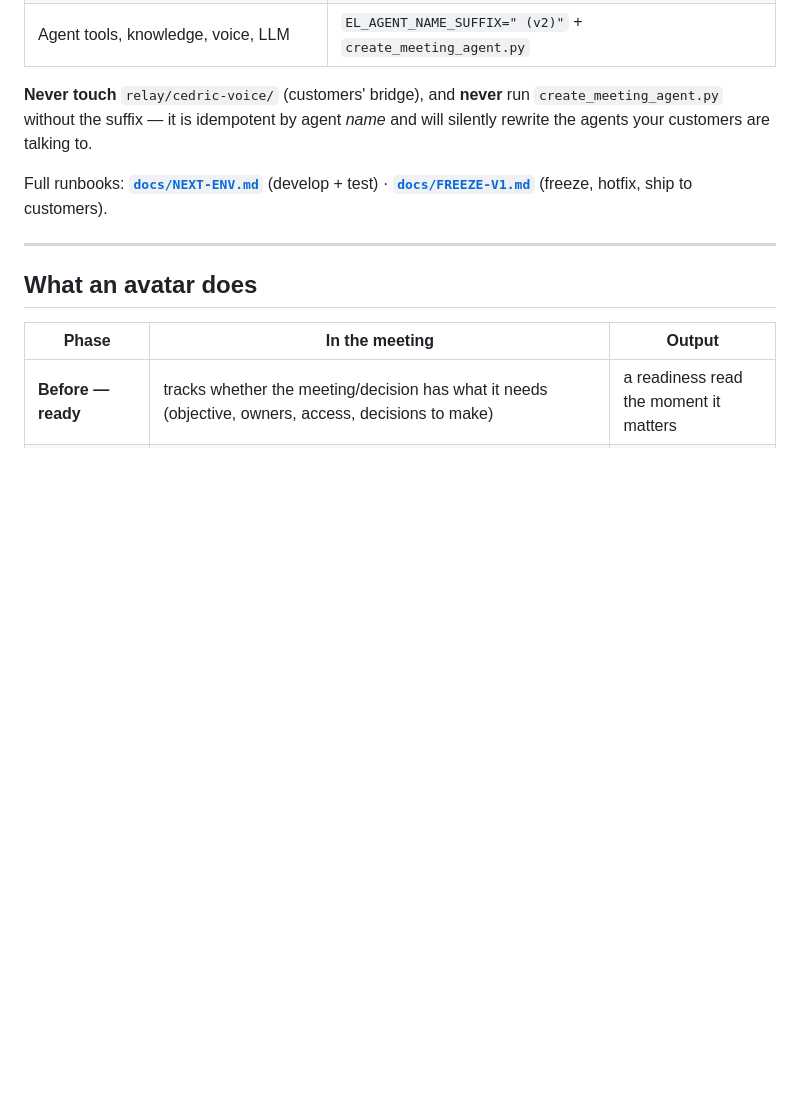
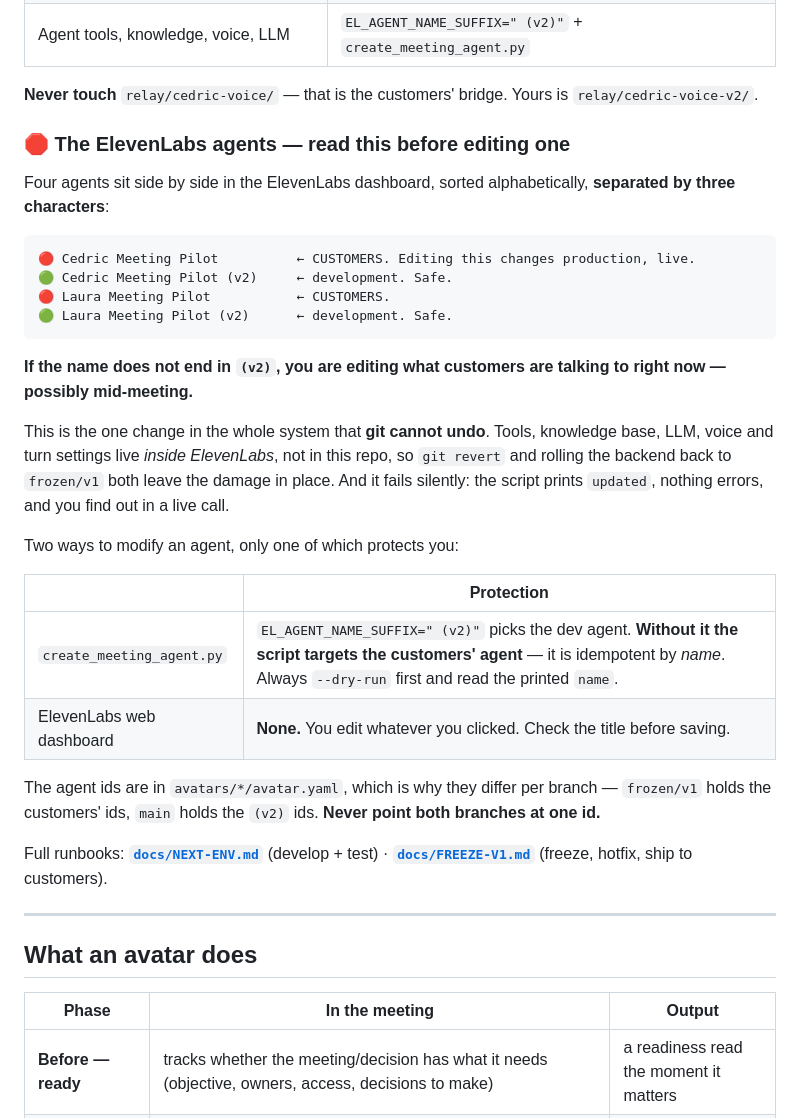
Before and after one commit to Dunic15/Lucas, a Markdown page: README.md, the part around the change. Drawn GitHub-style; blank space fills up the shorter version.

Commit message:
docs(readme): preserve ElevenLabs agent warning

````diff
--- a/README.md
+++ b/README.md
@@ -37,9 +37,40 @@ Three deploys are separate — this is the thing that confuses people:
 | Turn-taking / barge-in / follow-up window | `cd relay/cedric-voice-v2 && npx wrangler deploy` |
 | Agent tools, knowledge, voice, LLM | `EL_AGENT_NAME_SUFFIX=" (v2)"` + `create_meeting_agent.py` |
 
-**Never touch** `relay/cedric-voice/` (customers' bridge), and **never** run
-`create_meeting_agent.py` without the suffix — it is idempotent by agent *name*
-and will silently rewrite the agents your customers are talking to.
+**Never touch** `relay/cedric-voice/` — that is the customers' bridge. Yours is
+`relay/cedric-voice-v2/`.
+
+### 🛑 The ElevenLabs agents — read this before editing one
+
+Four agents sit side by side in the ElevenLabs dashboard, sorted alphabetically,
+**separated by three characters**:
+
+```
+🔴 Cedric Meeting Pilot          ← CUSTOMERS. Editing this changes production, live.
+🟢 Cedric Meeting Pilot (v2)     ← development. Safe.
+🔴 Laura Meeting Pilot           ← CUSTOMERS.
+🟢 Laura Meeting Pilot (v2)      ← development. Safe.
+```
+
+**If the name does not end in `(v2)`, you are editing what customers are talking
+to right now — possibly mid-meeting.**
+
+This is the one change in the whole system that **git cannot undo**. Tools,
+knowledge base, LLM, voice and turn settings live *inside ElevenLabs*, not in
+this repo, so `git revert` and rolling the backend back to `frozen/v1` both
+leave the damage in place. And it fails silently: the script prints `updated`,
+nothing errors, and you find out in a live call.
+
+Two ways to modify an agent, only one of which protects you:
+
+| | Protection |
+|---|---|
+| `create_meeting_agent.py` | `EL_AGENT_NAME_SUFFIX=" (v2)"` picks the dev agent. **Without it the script targets the customers' agent** — it is idempotent by *name*. Always `--dry-run` first and read the printed `name`. |
+| ElevenLabs web dashboard | **None.** You edit whatever you clicked. Check the title before saving. |
+
+The agent ids are in `avatars/*/avatar.yaml`, which is why they differ per
+branch — `frozen/v1` holds the customers' ids, `main` holds the `(v2)` ids.
+**Never point both branches at one id.**
 
 Full runbooks: **[`docs/NEXT-ENV.md`](docs/NEXT-ENV.md)** (develop + test) ·
 **[`docs/FREEZE-V1.md`](docs/FREEZE-V1.md)** (freeze, hotfix, ship to customers).
````
